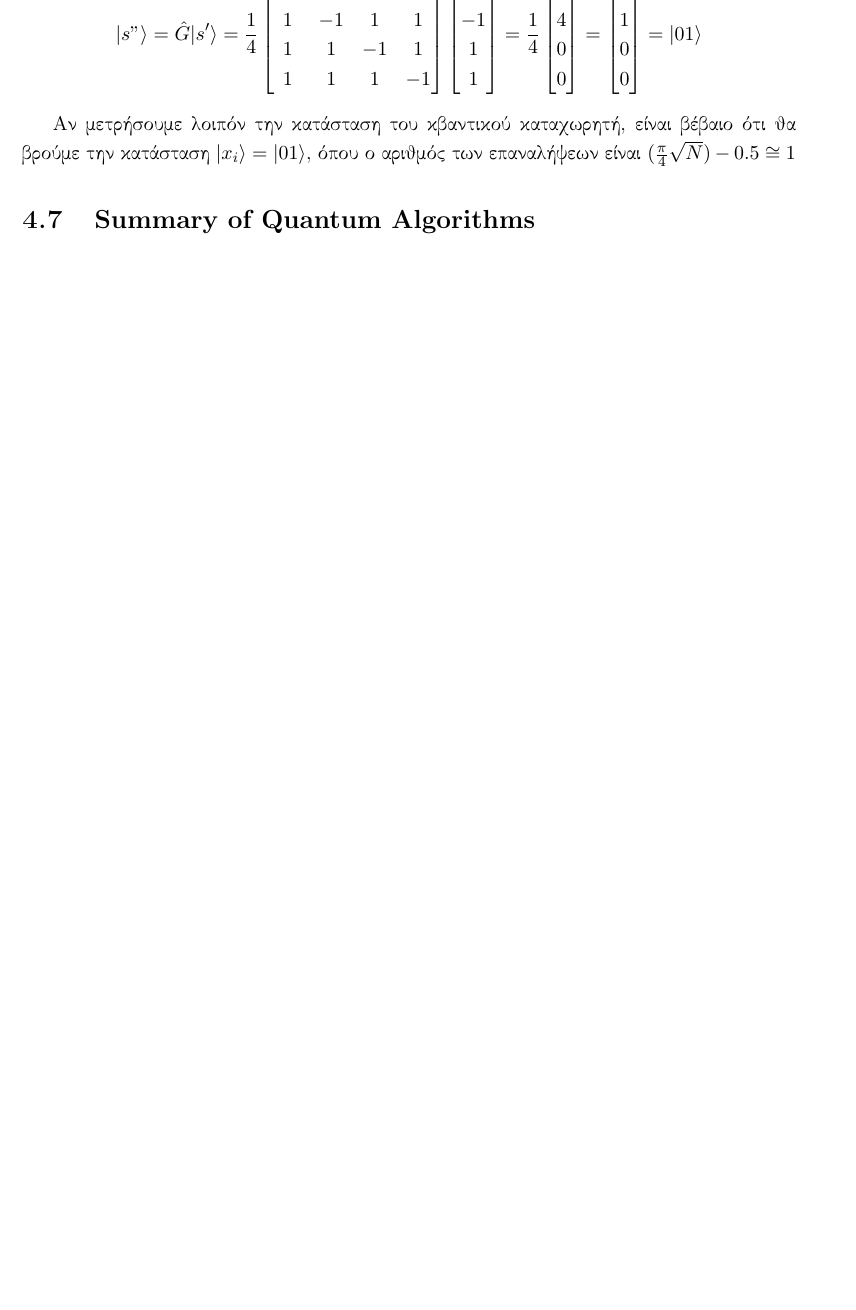
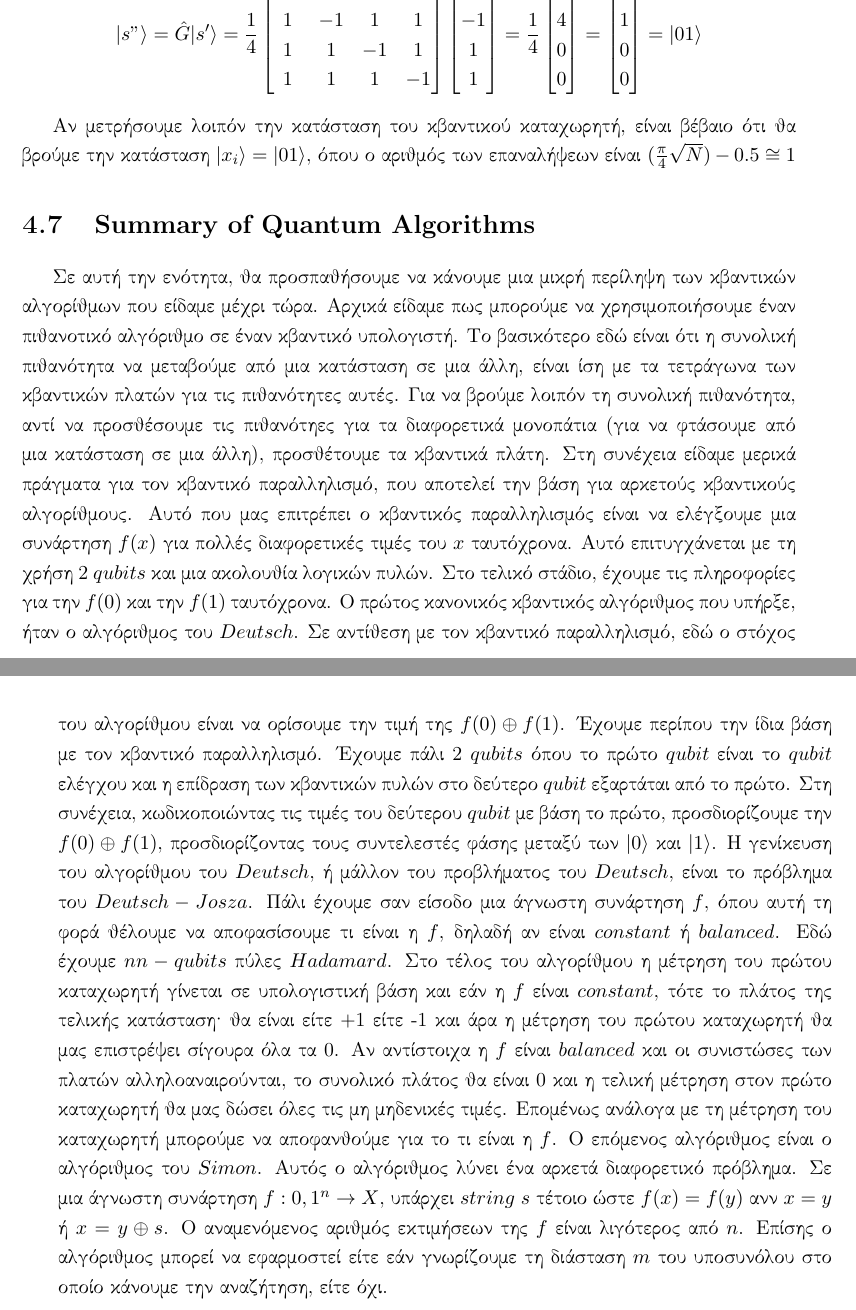
Before and after one commit to ilianabe/Thesis, a LaTeX thesis (main.tex, which reads Chapters/QuantumAlgorithms.tex): part of page 40 of 72 before the commit and two parts of pages 40 and 41 of 74 after it, the two joined at a grey line, cut so that both start at the same text, the shorter picture padded with empty space. Compiled offline with pdfLaTeX.

Commit message:
Summary-Quantum Algorithms Pt.1

```diff
--- a/Chapters/QuantumAlgorithms.tex
+++ b/Chapters/QuantumAlgorithms.tex
@@ -810,3 +810,9 @@ $\vert x \rangle \xrightarrow{\text{o}}\left\{\begin{array}{rr}
 Αν μετρήσουμε λοιπόν την κατάσταση του κβαντικού καταχωρητή, είναι βέβαιο ότι θα βρούμε την κατάσταση $\vert x_i \rangle = \vert 01 \rangle$, όπου ο αριθμός των επαναλήψεων είναι $(\frac{\pi}{4}\sqrt{N}) - 0.5 \cong 1 $
 
 \section{\tl{Summary of Quantum Algorithms}}
+Σε αυτή την ενότητα, θα προσπαθήσουμε να κάνουμε μια μικρή περίληψη των κβαντικών αλγορίθμων που είδαμε μέχρι τώρα.
+Αρχικά είδαμε πως μπορούμε να χρησιμοποιήσουμε έναν πιθανοτικό αλγόριθμο σε έναν κβαντικό υπολογιστή. Το βασικότερο εδώ είναι ότι η συνολική πιθανότητα να μεταβούμε από μια κατάσταση σε μια άλλη, είναι ίση με τα τετράγωνα των κβαντικών πλατών για τις πιθανότητες αυτές. Για να βρούμε λοιπόν τη συνολική πιθανότητα, αντί να προσθέσουμε τις πιθανότηες για τα διαφορετικά μονοπάτια (για να φτάσουμε από μια κατάσταση σε μια άλλη), προσθέτουμε τα κβαντικά πλάτη.
+Στη συνέχεια είδαμε μερικά πράγματα για τον κβαντικό παραλληλισμό, που αποτελεί την βάση για αρκετούς κβαντικούς αλγορίθμους. Αυτό που μας επιτρέπει ο κβαντικός παραλληλισμός είναι να ελέγξουμε μια συνάρτηση $f(x)$ για πολλές διαφορετικές τιμές του $x$ ταυτόχρονα. Αυτό επιτυγχάνεται με τη χρήση 2 $qubits$ και μια ακολουθία λογικών πυλών. Στο τελικό στάδιο, έχουμε τις πληροφορίες για την $f(0)$ και την $f(1)$ ταυτόχρονα.
+Ο πρώτος κανονικός κβαντικός αλγόριθμος που υπήρξε, ήταν ο αλγόριθμος του $Deutsch$. Σε αντίθεση με τον κβαντικό παραλληλισμό, εδώ ο στόχος του αλγορίθμου είναι να ορίσουμε την τιμή της $f(0) \oplus f(1)$. Έχουμε περίπου την ίδια βάση με τον κβαντικό παραλληλισμό. Έχουμε πάλι 2 $qubits$ όπου το πρώτο $qubit$ είναι το $qubit$ ελέγχου και η επίδραση των κβαντικών πυλών στο δεύτερο $qubit$ εξαρτάται από το πρώτο. Στη συνέχεια, κωδικοποιώντας τις τιμές του δεύτερου $qubit$ με βάση το πρώτο, προσδιορίζουμε την $f(0) \oplus f(1)$, προσδιορίζοντας τους συντελεστές φάσης μεταξύ των $\vert 0 \rangle$ και $\vert 1 \rangle$.
+Η γενίκευση του αλγορίθμου του $Deutsch$, ή μάλλον του προβλήματος του $Deutsch$, είναι το πρόβλημα του $Deutsch-Josza$. Πάλι έχουμε σαν είσοδο μια άγνωστη συνάρτηση $f$, όπου αυτή τη φορά θέλουμε να αποφασίσουμε τι είναι η $f$, δηλαδή αν είναι $constant$ ή $balanced$. Εδώ έχουμε $νn-qubits$ πύλες $Hadamard$. Στο τέλος του αλγορίθμου η μέτρηση του πρώτου καταχωρητή γίνεται σε υπολογιστική βάση και εάν η $f$ είναι $constant$, τότε το πλάτος της τελικής κατάσταση; θα είναι είτε +1 είτε -1 και άρα η μέτρηση του πρώτου καταχωρητή θα μας επιστρέψει σίγουρα όλα τα 0. Αν αντίστοιχα η $f$ είναι $balanced$ και οι συνιστώσες των πλατών αλληλοαναιρούνται, το συνολικό πλάτος θα είναι 0 και η τελική μέτρηση στον πρώτο καταχωρητή θα μας δώσει όλες τις μη μηδενικές τιμές. Επομένως ανάλογα με τη μέτρηση του καταχωρητή μπορούμε να αποφανθούμε για το τι είναι η $f$.
+Ο επόμενος αλγόριθμος είναι ο αλγόριθμος του $Simon$. Αυτός ο αλγόριθμος λύνει ένα αρκετά διαφορετικό πρόβλημα. Σε μια άγνωστη συνάρτηση $f: 0,1^n \rightarrow X$, υπάρχει $string$ $s$ τέτοιο ώστε $f(x) = f(y)$ ανν $x = y$ ή $x = y \oplus s$. Ο αναμενόμενος αριθμός εκτιμήσεων της $f$ είναι λιγότερος από $n$. Επίσης ο αλγόριθμος μπορεί να εφαρμοστεί είτε εάν γνωρίζουμε τη διάσταση $m$ του υποσυνόλου στο οποίο κάνουμε την αναζήτηση, είτε όχι.
```
Also changed, not shown: main.pdf, 1 other file.
